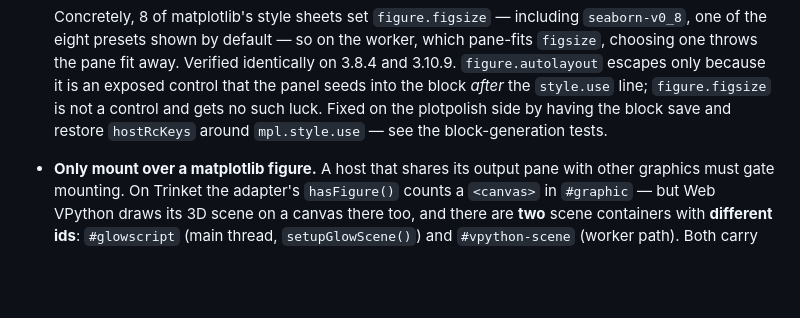
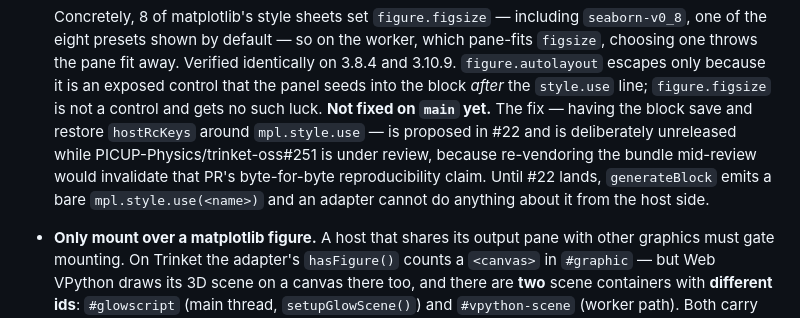
Before and after one commit to lengelhardt/plotpolish, a Markdown page: docs/trinket-integration.md, the part around the change. GitHub-like rendering; blank space fills up the shorter version.

Commit message:
Say the figsize fix is proposed, not landed
Copilot on #19, and it is right: the doc claimed the block already saves and
restores hostRcKeys around mpl.style.use, but on main generateBlock still emits
a bare style.use. The fix is in #22, unmerged and deliberately unreleased while
trinket-oss#251 is under review.

Describing a proposed fix as a shipped one is the same class of error as the
comment this doc change exists to correct.

Co-Authored-By: Claude Opus 5 <noreply@anthropic.com>

```diff
--- a/docs/trinket-integration.md
+++ b/docs/trinket-integration.md
@@ -134,8 +134,13 @@ how Trinket runs programs, any change to the block format.
   identically on 3.8.4 and 3.10.9. `figure.autolayout` escapes only because it
   is an exposed control that the panel seeds into the block *after* the
   `style.use` line; `figure.figsize` is not a control and gets no such luck.
-  Fixed on the plotpolish side by having the block save and restore
-  `hostRcKeys` around `mpl.style.use` — see the block-generation tests.
+  **Not fixed on `main` yet.** The fix — having the block save and restore
+  `hostRcKeys` around `mpl.style.use` — is proposed in #22 and is deliberately
+  unreleased while PICUP-Physics/trinket-oss#251 is under review, because
+  re-vendoring the bundle mid-review would invalidate that PR's byte-for-byte
+  reproducibility claim. Until #22 lands, `generateBlock` emits a bare
+  `mpl.style.use(<name>)` and an adapter cannot do anything about it from the
+  host side.
 * **Only mount over a matplotlib figure.** A host that shares its output pane
   with other graphics must gate mounting. On Trinket the adapter's
   `hasFigure()` counts a `<canvas>` in `#graphic` — but Web VPython draws its
```
